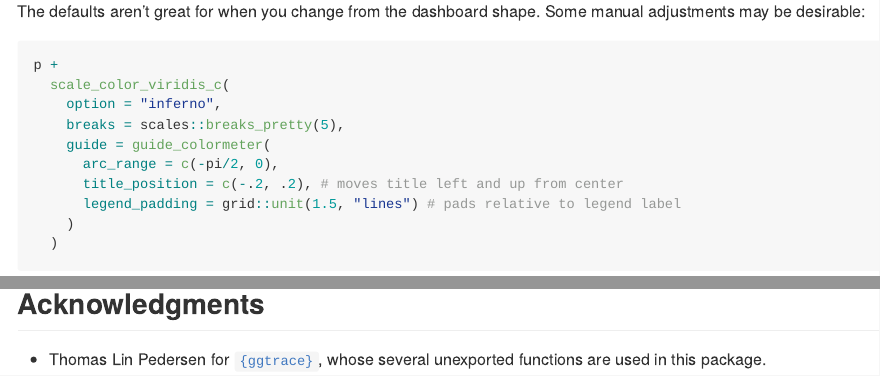
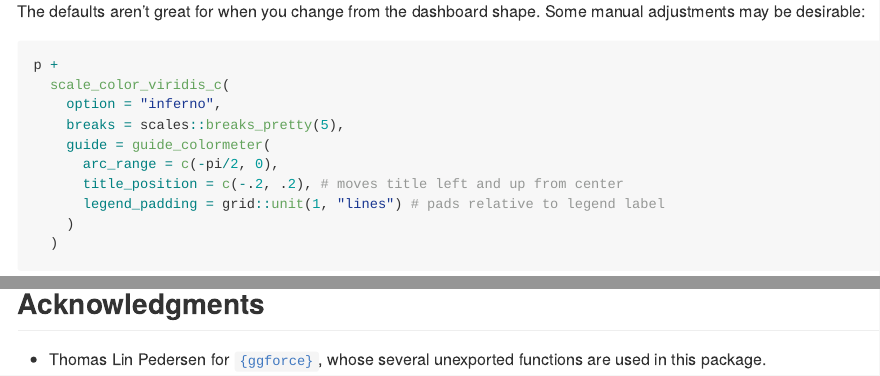
Before and after one commit to yjunechoe/ggcolormeter, an R Markdown document (README.Rmd): the page in a window 1100 px wide, from 7490 px down, and a second part further down, joined at a grey line. Rendered offline with R 4.5, knitr and Pandoc, with nearby package versions; code that draws random numbers runs with fixed seeds of ours; badge pictures from the web are left out.

Commit message:
minor readme edits

````diff
--- a/README.Rmd
+++ b/README.Rmd
@@ -149,7 +149,7 @@ p +
     guide = guide_colormeter(
       arc_range = c(-pi/2, 0),
       title_position = c(-.2, .2), # moves title left and up from center
-      legend_padding = grid::unit(1.5, "lines") # pads relative to legend label
+      legend_padding = grid::unit(1, "lines") # pads relative to legend label
     )
   )
 ```
@@ -290,4 +290,4 @@ p +
 
 ## Acknowledgments
 
-- Thomas Lin Pedersen for [`{ggtrace}`](https://github.com/thomasp85/ggforce), whose several unexported functions are used in this package.
+- Thomas Lin Pedersen for [`{ggforce}`](https://github.com/thomasp85/ggforce), whose several unexported functions are used in this package.
````
Also changed, not shown: README.md, 1 other file.
